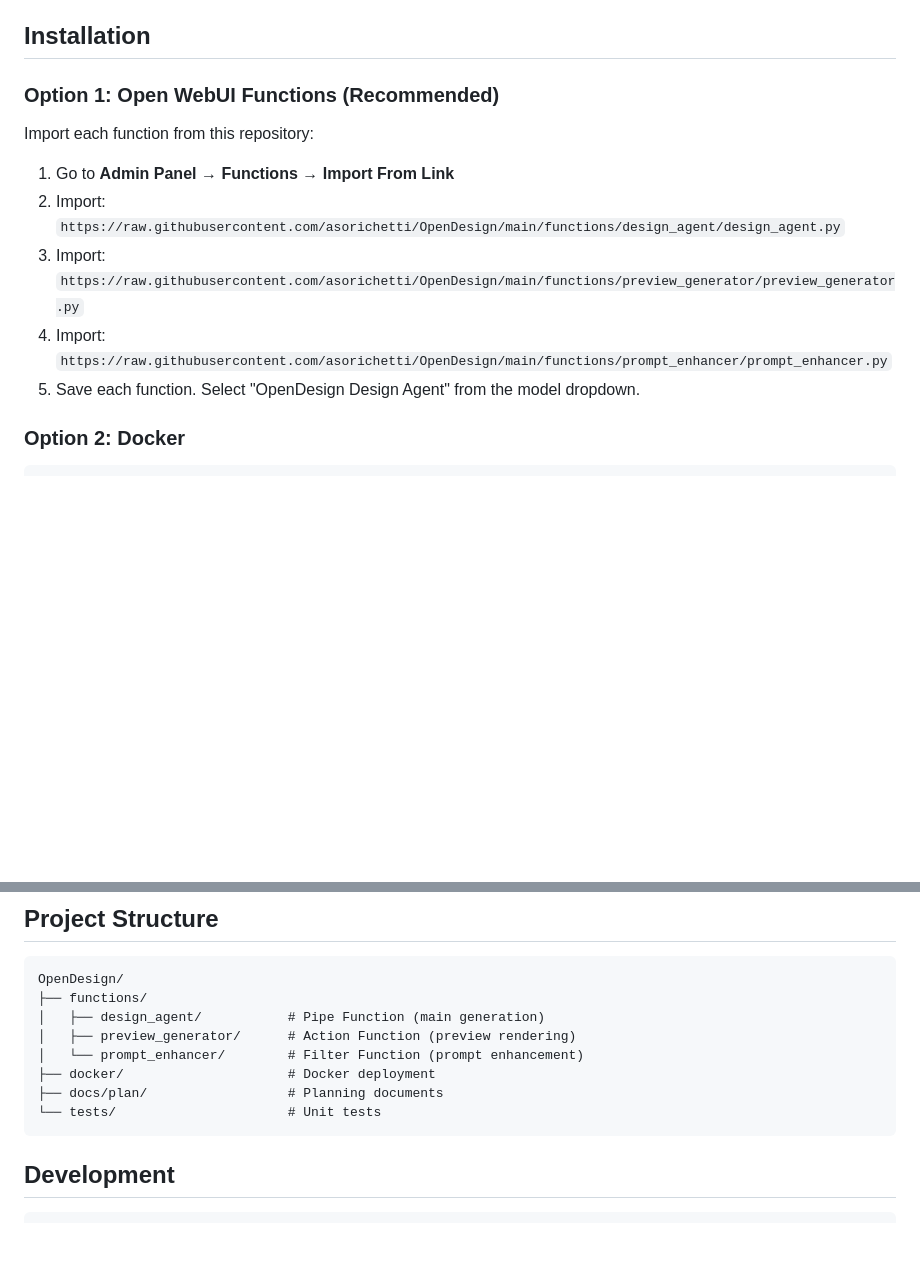
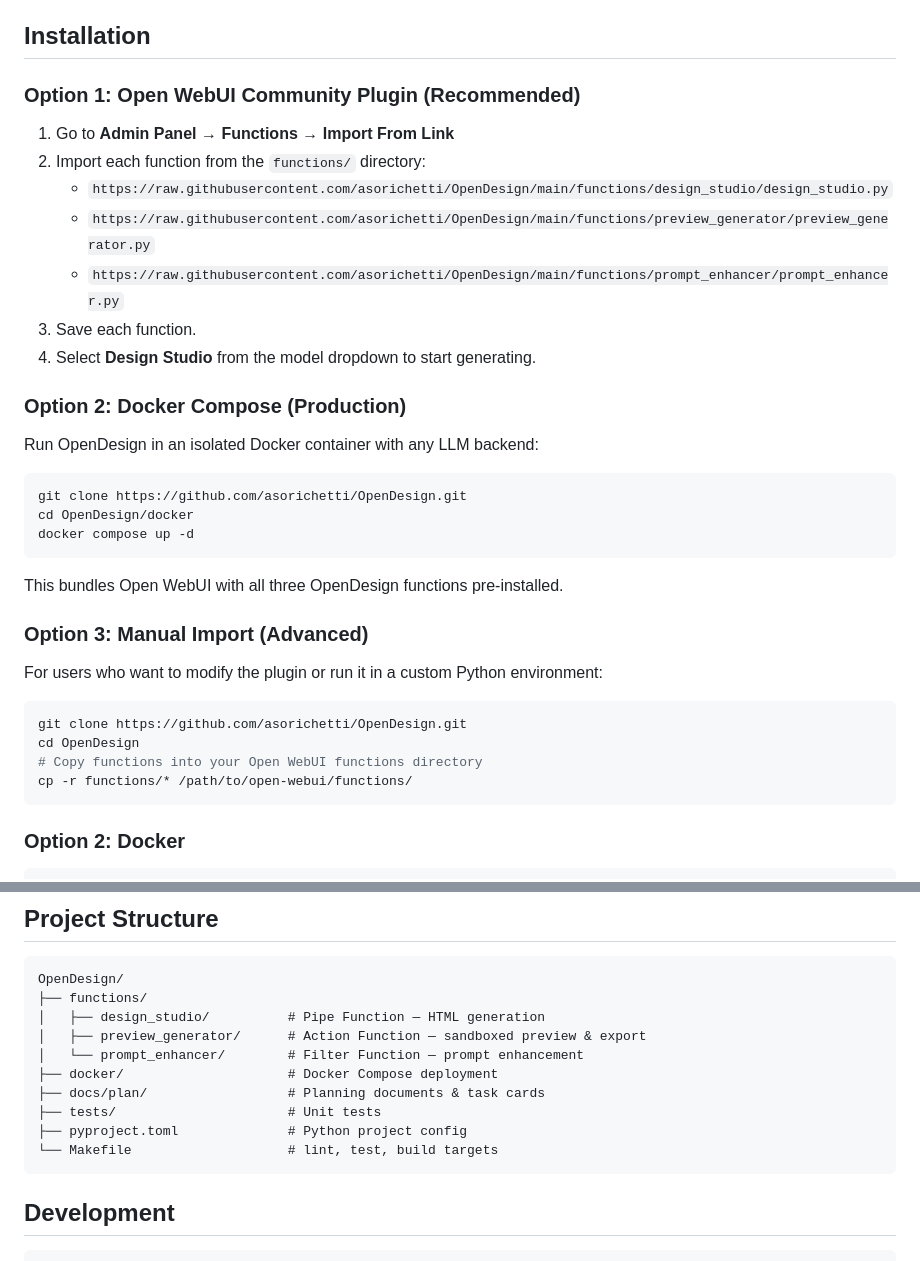
Before and after one commit to asorichetti/OpenDesign, a Markdown page: README.md, 2 parts joined by grey strips. Drawn GitHub-style; blank space fills up the shorter version.

Commit message:
docs: update README with hybrid distribution and fixed paths

````diff
--- a/README.md
+++ b/README.md
@@ -21,15 +21,38 @@ Describe what you want to build: "Create a landing page for a coffee shop" or "M
 
 ## Installation
 
-### Option 1: Open WebUI Functions (Recommended)
-
-Import each function from this repository:
+### Option 1: Open WebUI Community Plugin (Recommended)
 
 1. Go to **Admin Panel → Functions → Import From Link**
-2. Import: `https://raw.githubusercontent.com/asorichetti/OpenDesign/main/functions/design_agent/design_agent.py`
-3. Import: `https://raw.githubusercontent.com/asorichetti/OpenDesign/main/functions/preview_generator/preview_generator.py`
-4. Import: `https://raw.githubusercontent.com/asorichetti/OpenDesign/main/functions/prompt_enhancer/prompt_enhancer.py`
-5. Save each function. Select "OpenDesign Design Agent" from the model dropdown.
+2. Import each function from the `functions/` directory:
+   - `https://raw.githubusercontent.com/asorichetti/OpenDesign/main/functions/design_studio/design_studio.py`
+   - `https://raw.githubusercontent.com/asorichetti/OpenDesign/main/functions/preview_generator/preview_generator.py`
+   - `https://raw.githubusercontent.com/asorichetti/OpenDesign/main/functions/prompt_enhancer/prompt_enhancer.py`
+3. Save each function.
+4. Select **Design Studio** from the model dropdown to start generating.
+
+### Option 2: Docker Compose (Production)
+
+Run OpenDesign in an isolated Docker container with any LLM backend:
+
+```bash
+git clone https://github.com/asorichetti/OpenDesign.git
+cd OpenDesign/docker
+docker compose up -d
+```
+
+This bundles Open WebUI with all three OpenDesign functions pre-installed.
+
+### Option 3: Manual Import (Advanced)
+
+For users who want to modify the plugin or run it in a custom Python environment:
+
+```bash
+git clone https://github.com/asorichetti/OpenDesign.git
+cd OpenDesign
+# Copy functions into your Open WebUI functions directory
+cp -r functions/* /path/to/open-webui/functions/
+```
 
 ### Option 2: Docker
 
@@ -70,12 +93,14 @@ docker compose up -d
 ```
 OpenDesign/
 ├── functions/
-│   ├── design_agent/           # Pipe Function (main generation)
-│   ├── preview_generator/      # Action Function (preview rendering)
-│   └── prompt_enhancer/        # Filter Function (prompt enhancement)
-├── docker/                     # Docker deployment
-├── docs/plan/                  # Planning documents
-└── tests/                      # Unit tests
+│   ├── design_studio/          # Pipe Function — HTML generation
+│   ├── preview_generator/      # Action Function — sandboxed preview & export
+│   └── prompt_enhancer/        # Filter Function — prompt enhancement
+├── docker/                     # Docker Compose deployment
+├── docs/plan/                  # Planning documents & task cards
+├── tests/                      # Unit tests
+├── pyproject.toml              # Python project config
+└── Makefile                    # lint, test, build targets
 ```
 
 ## Development
````
